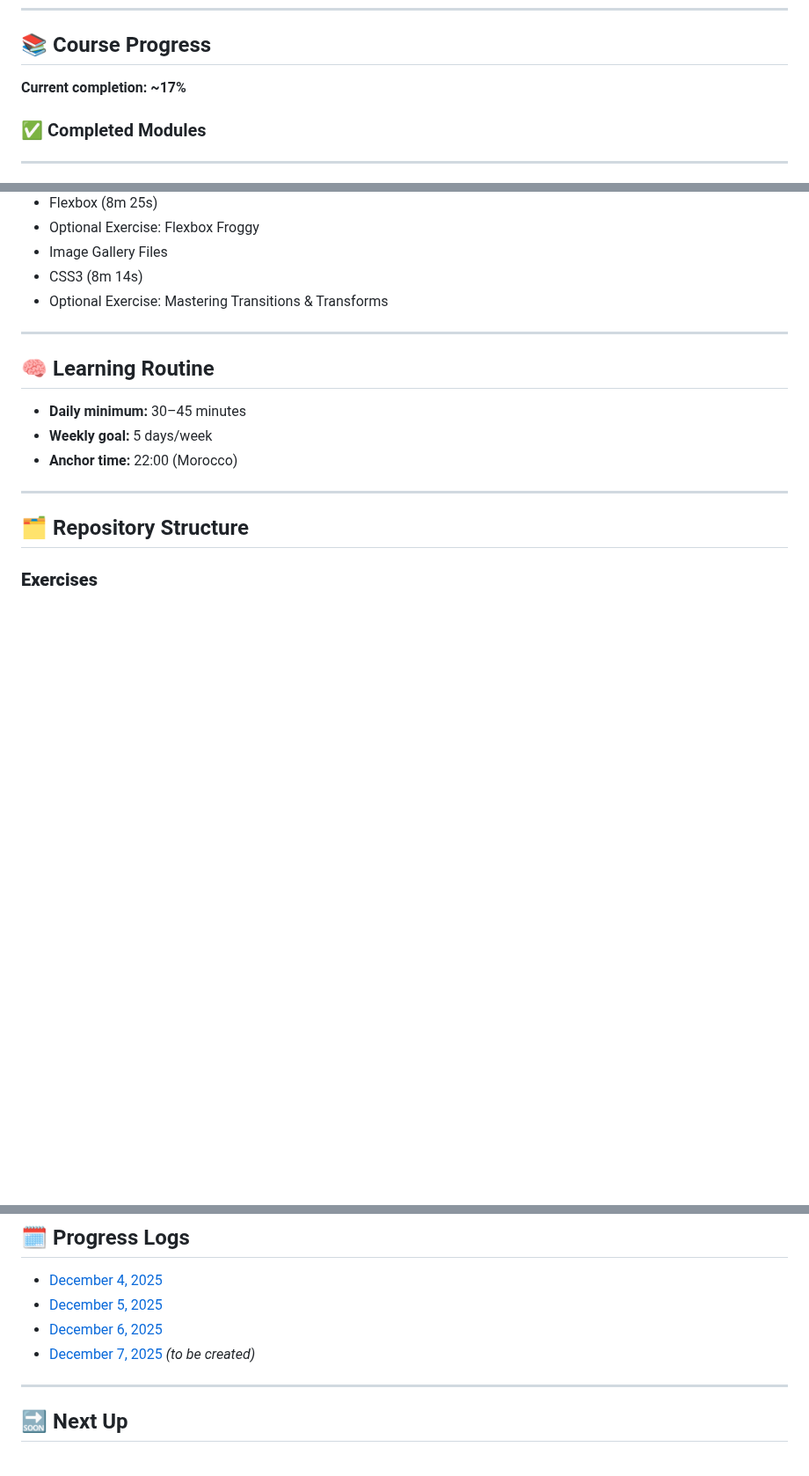
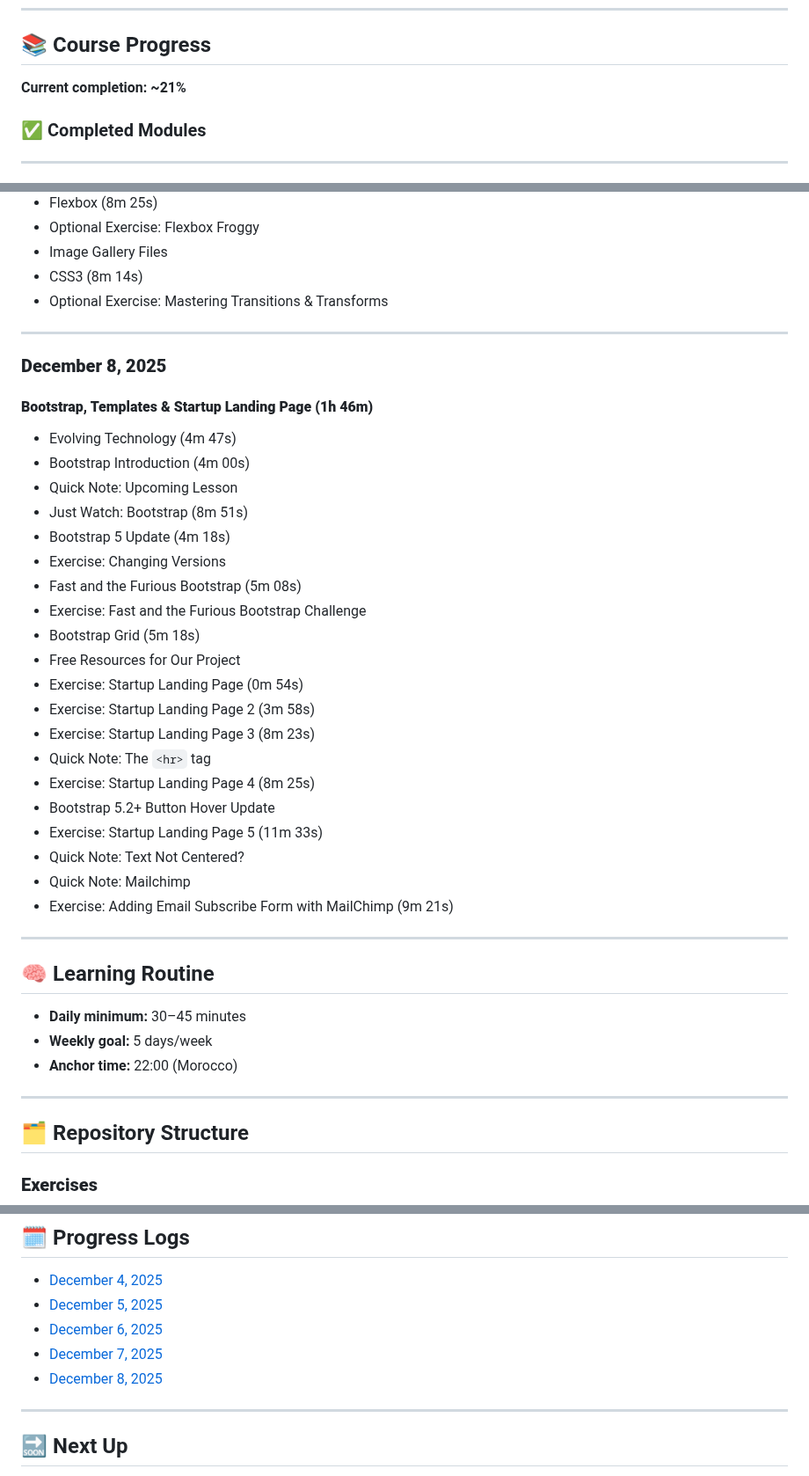
Before and after one commit to MouadBenaich/ZTM-learning-journey, a Markdown page: README.md, 3 parts joined by grey strips. Shown at 88% size. Drawn GitHub-style; blank space fills up the shorter version.

Commit message:
Add December 8 progress log and update README

```diff
--- a/README.md
+++ b/README.md
@@ -6,7 +6,7 @@ This repository tracks modules, exercises, notes, and reflections — capturing
 ---
 
 ## 📚 Course Progress
-**Current completion: ~17%**
+**Current completion: ~21%**
 
 ### ✅ Completed Modules
 
@@ -103,6 +103,31 @@ This repository tracks modules, exercises, notes, and reflections — capturing
 
 ---
 
+### **December 8, 2025**
+#### **Bootstrap, Templates & Startup Landing Page (1h 46m)**
+- Evolving Technology (4m 47s)
+- Bootstrap Introduction (4m 00s)
+- Quick Note: Upcoming Lesson
+- Just Watch: Bootstrap (8m 51s)
+- Bootstrap 5 Update (4m 18s)
+- Exercise: Changing Versions
+- Fast and the Furious Bootstrap (5m 08s)
+- Exercise: Fast and the Furious Bootstrap Challenge
+- Bootstrap Grid (5m 18s)
+- Free Resources for Our Project
+- Exercise: Startup Landing Page (0m 54s)
+- Exercise: Startup Landing Page 2 (3m 58s)
+- Exercise: Startup Landing Page 3 (8m 23s)
+- Quick Note: The `<hr>` tag
+- Exercise: Startup Landing Page 4 (8m 25s)
+- Bootstrap 5.2+ Button Hover Update
+- Exercise: Startup Landing Page 5 (11m 33s)
+- Quick Note: Text Not Centered?
+- Quick Note: Mailchimp
+- Exercise: Adding Email Subscribe Form with MailChimp (9m 21s)
+
+---
+
 ## 🧠 Learning Routine
 - **Daily minimum:** 30–45 minutes
 - **Weekly goal:** 5 days/week
@@ -125,7 +150,8 @@ This repository tracks modules, exercises, notes, and reflections — capturing
 - [December 4, 2025](progress/2025-12-04.md)
 - [December 5, 2025](progress/2025-12-05.md)
 - [December 6, 2025](progress/2025-12-06.md)
-- [December 7, 2025](progress/2025-12-07.md) *(to be created)*
+- [December 7, 2025](progress/2025-12-07.md)
+- [December 8, 2025](progress/2025-12-08.md)
 
 ---
 
```
Also changed, not shown: progress/2025-12-08.md (added, +69 -0 lines).
